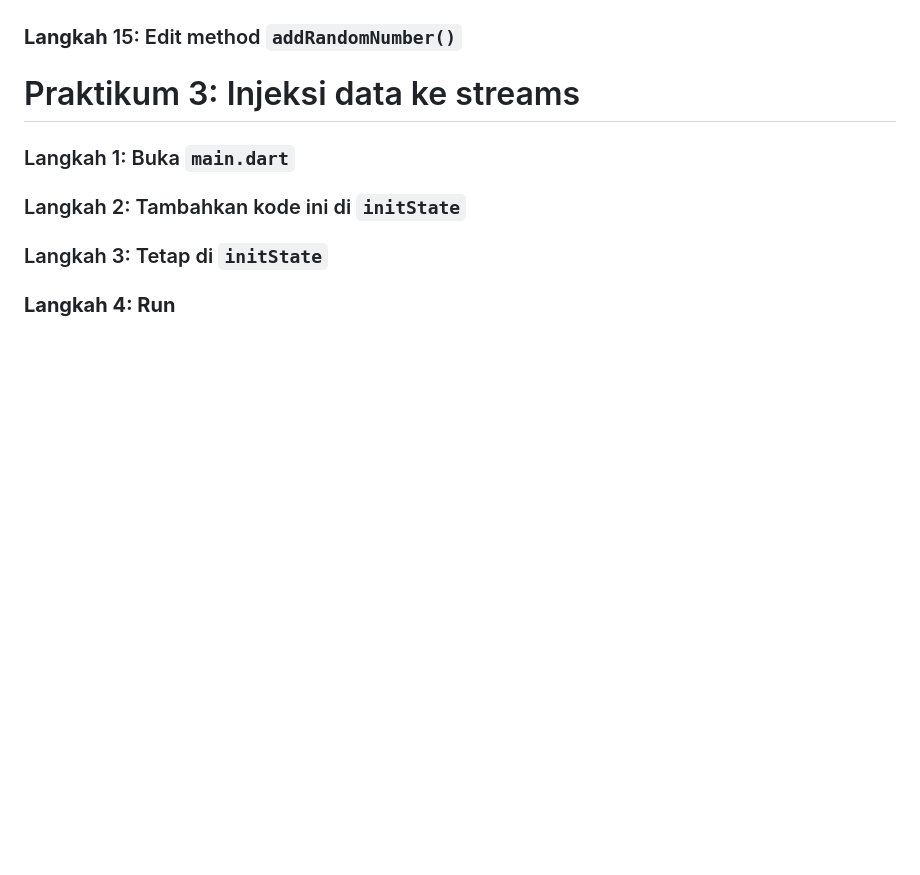
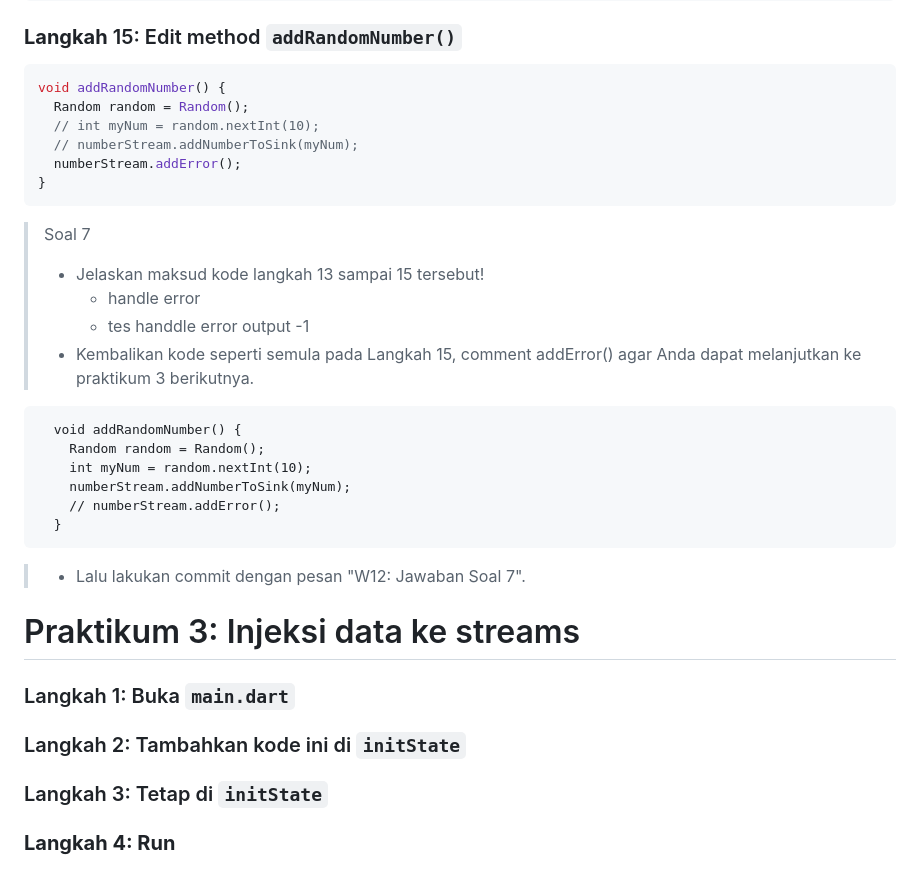
Before and after one commit to syaifulmain/Pemrograman_Mobile_2025, a Markdown page: minggu12/README.md, the part around the change printed below. Rendered like a GitHub page; blank space fills up the shorter version.

````diff
--- a/minggu12/README.md
+++ b/minggu12/README.md
@@ -179,5 +284,29 @@ return Scaffold(
 
 ### **Langkah** 15: Edit method **`addRandomNumber()`**
+```dart
+void addRandomNumber() {
+  Random random = Random();
+  // int myNum = random.nextInt(10);
+  // numberStream.addNumberToSink(myNum);
+  numberStream.addError();
+}
+```
+> Soal 7
+>
+> - Jelaskan maksud kode langkah 13 sampai 15 tersebut!
+>   - handle error
+>   - tes handdle error output -1
+> - Kembalikan kode seperti semula pada Langkah 15, comment addError() agar Anda dapat melanjutkan ke praktikum 3 berikutnya.
+```
+  void addRandomNumber() {
+    Random random = Random();
+    int myNum = random.nextInt(10);
+    numberStream.addNumberToSink(myNum);
+    // numberStream.addError();
+  }
+```
+> - Lalu lakukan commit dengan pesan "W12: Jawaban Soal 7".
+
 
 
 # Praktikum 3: Injeksi data ke streams
````
Also changed, not shown: other parts of minggu12/README.md (+105 -0 lines), minggu12/images/m12p2.gif (added), 2 other files.
